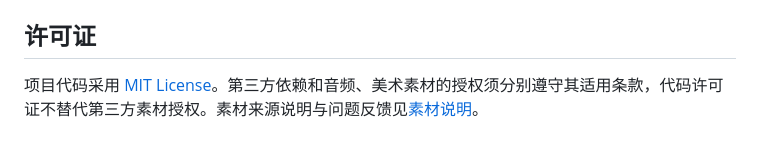
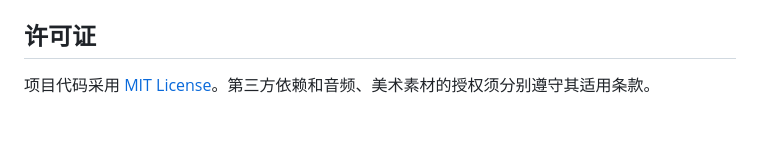
Before and after one commit to BusyBlind-Team/BusyBlind, a Markdown page: README.md, the part around the change. GitHub-like rendering.

Commit message:
Update licensing section in README.md
Clarified licensing information regarding third-party dependencies and assets.

```diff
--- a/README.md
+++ b/README.md
@@ -71,4 +71,4 @@ APK 默认输出到 `build/app/outputs/flutter-apk/app-release.apk`。公开分
 
 ## 许可证
 
-项目代码采用 [MIT License](LICENSE)。第三方依赖和音频、美术素材的授权须分别遵守其适用条款，代码许可证不替代第三方素材授权。素材来源说明与问题反馈见[素材说明](ASSET_NOTICE.md)。
+项目代码采用 [MIT License](LICENSE)。第三方依赖和音频、美术素材的授权须分别遵守其适用条款。
```
